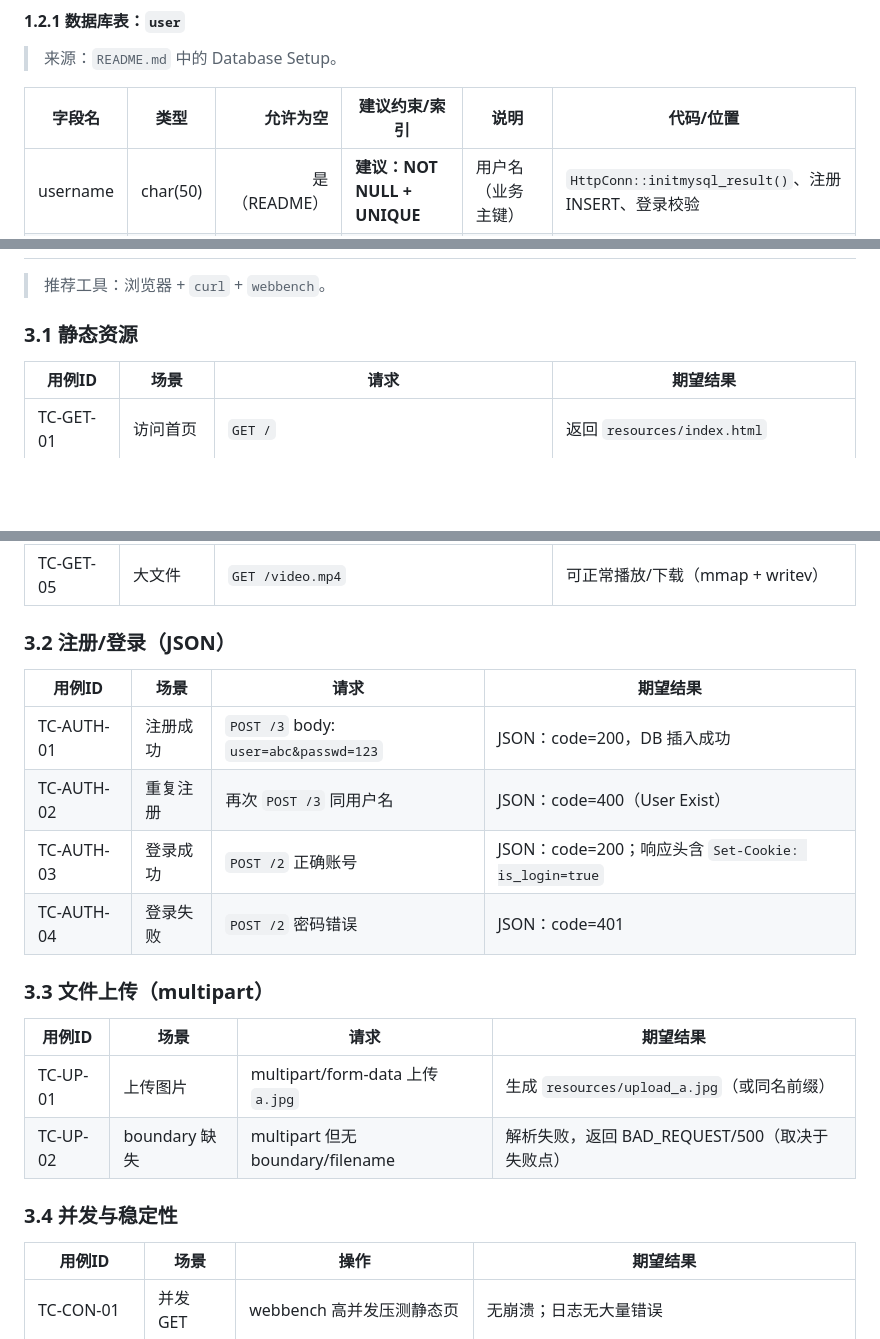
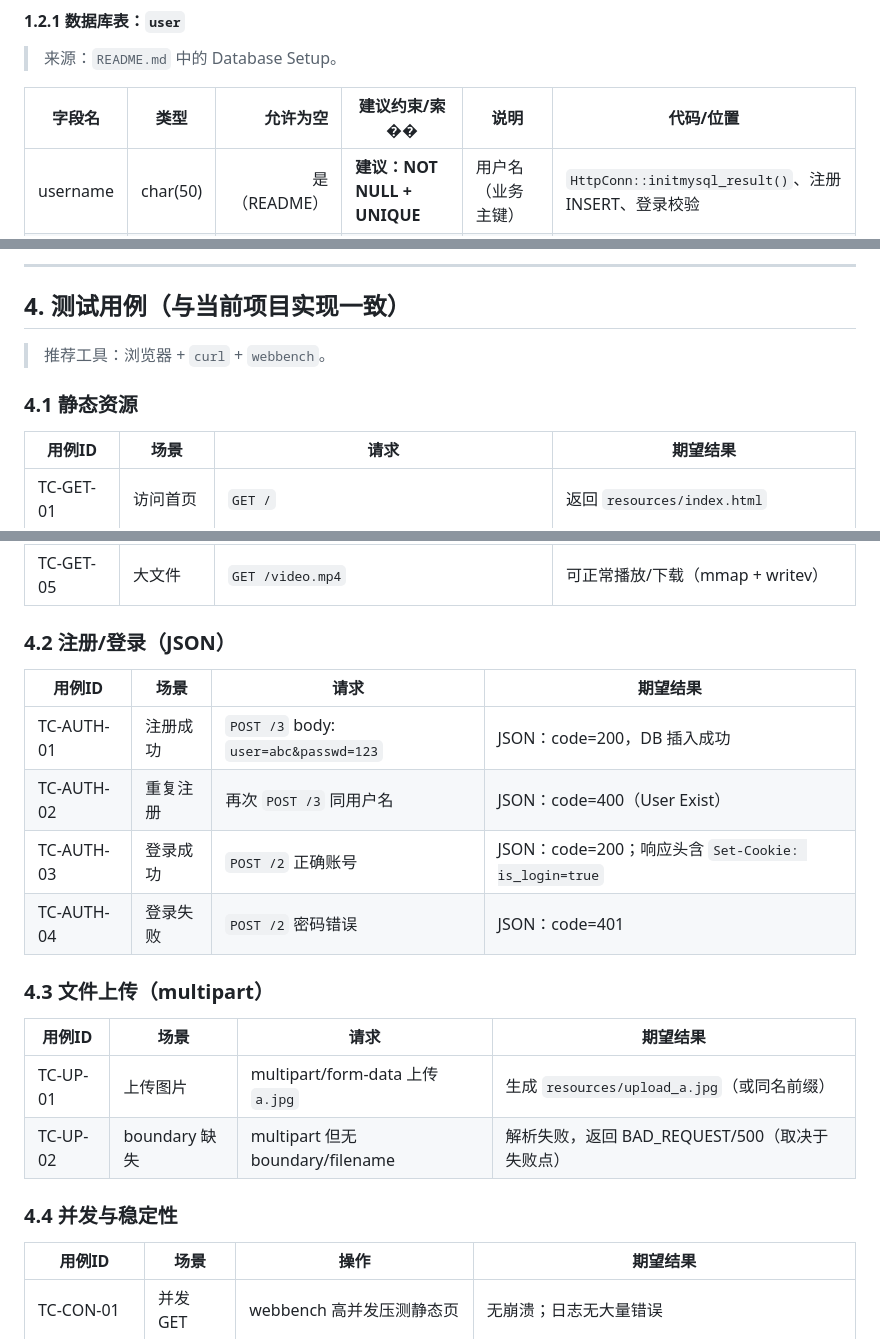
Before and after one commit to Paris-cyx/TinyWebServer-Learning, a Markdown page: docs/design.md, 3 parts joined by grey strips. GitHub-like rendering; blank space fills up the shorter version.

```diff
--- a/docs/design.md
+++ b/docs/design.md
@@ -42,7 +42,7 @@ erDiagram
 
 > 来源：`README.md` 中的 Database Setup。
 
-| 字段名 | 类型 | 允许为空 | 建议约束/索引 | 说明 | 代码/位置 |
+| 字段名 | 类型 | 允许为空 | 建议约束/索�� | 说明 | 代码/位置 |
 |---|---|---:|---|---|---|
 | username | char(50) | 是（README） | **建议：NOT NULL + UNIQUE** | 用户名（业务主键） | `HttpConn::initmysql_result()`、注册 INSERT、登录校验 |
 | passwd | char(50) | 是（README） | 建议：NOT NULL | 密码（当前明文，仅学习） | 同上 |
@@ -243,7 +283,10 @@ sequenceDiagram
+---
+
+## 4. 测试用例（与当前项目实现一致）
 
 > 推荐工具：浏览器 + `curl` + `webbench`。
 
-### 3.1 静态资源
+### 4.1 静态资源
 
 | 用例ID | 场景 | 请求 | 期望结果 |
 |---|---|---|---|
@@ -253,7 +296,7 @@ sequenceDiagram
 | TC-GET-04 | 资源不存在 | `GET /no_such_file.html` | 返回 404（NO_RESOURCE） |
 | TC-GET-05 | 大文件 | `GET /video.mp4` | 可正常播放/下载（mmap + writev） |
 
-### 3.2 注册/登录（JSON）
+### 4.2 注册/登录（JSON）
 
 | 用例ID | 场景 | 请求 | 期望结果 |
 |---|---|---|---|
@@ -262,14 +305,14 @@ sequenceDiagram
 | TC-AUTH-03 | 登录成功 | `POST /2` 正确账号 | JSON：code=200；响应头含 `Set-Cookie: is_login=true` |
 | TC-AUTH-04 | 登录失败 | `POST /2` 密码错误 | JSON：code=401 |
 
-### 3.3 文件上传（multipart）
+### 4.3 文件上传（multipart）
 
 | 用例ID | 场景 | 请求 | 期望结果 |
 |---|---|---|---|
 | TC-UP-01 | 上传图片 | multipart/form-data 上传 `a.jpg` | 生成 `resources/upload_a.jpg`（或同名前缀） |
 | TC-UP-02 | boundary 缺失 | multipart 但无 boundary/filename | 解析失败，返回 BAD_REQUEST/500（取决于失败点） |
 
-### 3.4 并发与稳定性
+### 4.4 并发与稳定性
 
 | 用例ID | 场景 | 操作 | 期望结果 |
 |---|---|---|---|
```
Also changed, not shown: other parts of docs/design.md (+62 -22 lines).
